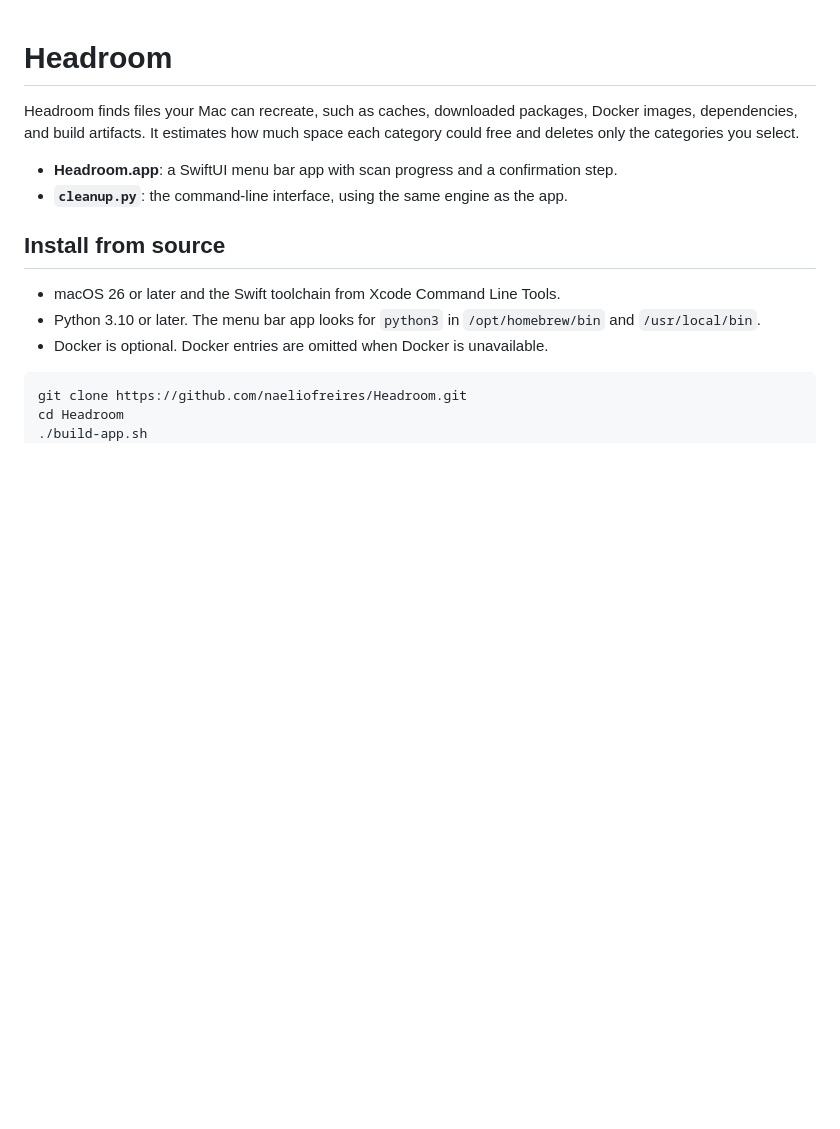
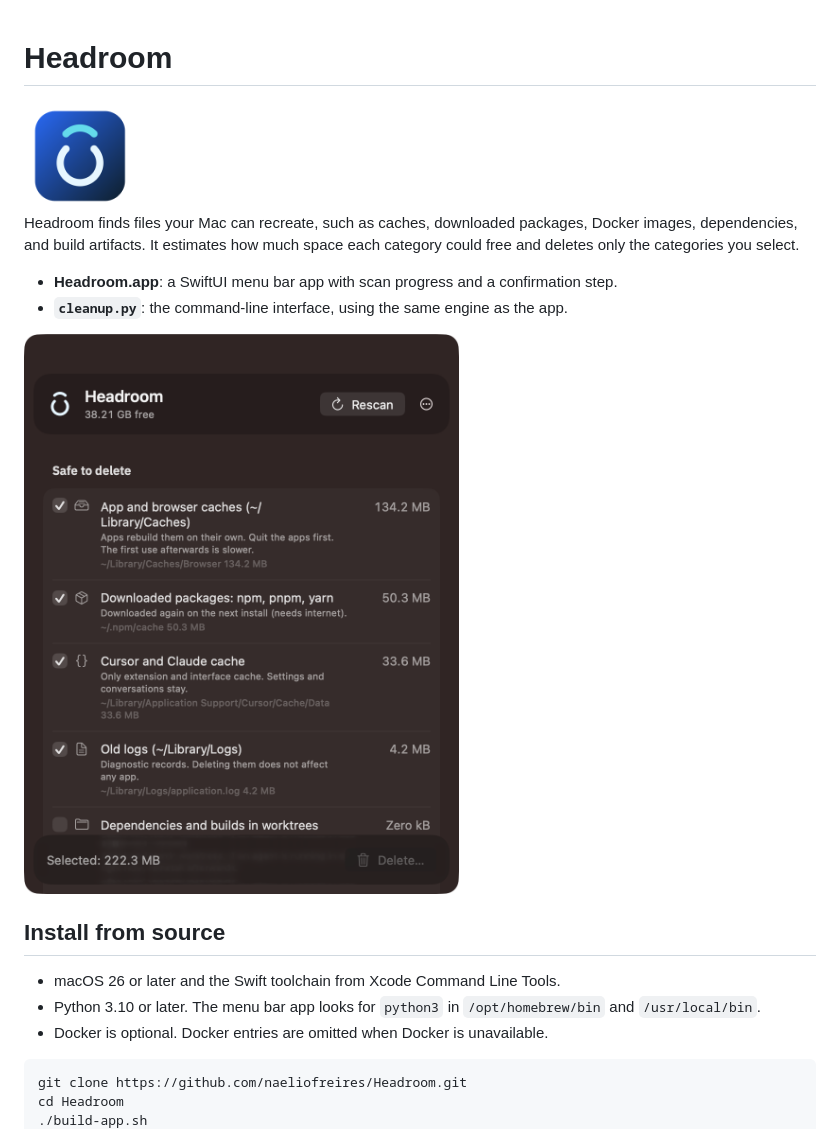
Before and after one commit to naeliofreires/OhMyHeadroom, a Markdown page: README.md, the part around the change. GitHub-like rendering; pictures changed too: Resources/Headroom-icon.png (added), Resources/Headroom-screenshot.png (added); blank space fills up the shorter version.

Commit message:
Show the Headroom icon and app screenshot
Use the existing app icon and a native capture of scan results from a temporary demo home.

```diff
--- a/README.md
+++ b/README.md
@@ -1,4 +1,6 @@
 # Headroom
+
+<img src="Resources/Headroom-icon.png" alt="Headroom app icon" width="112" />
 
 Headroom finds files your Mac can recreate, such as caches, downloaded packages,
 Docker images, dependencies, and build artifacts. It estimates how much space each
@@ -6,6 +8,8 @@ category could free and deletes only the categories you select.
 
 - **Headroom.app**: a SwiftUI menu bar app with scan progress and a confirmation step.
 - **`cleanup.py`**: the command-line interface, using the same engine as the app.
+
+<img src="Resources/Headroom-screenshot.png" alt="Headroom scan results with cleanup categories, estimated space, and a delete button" width="460" />
 
 ## Install from source
 
```
